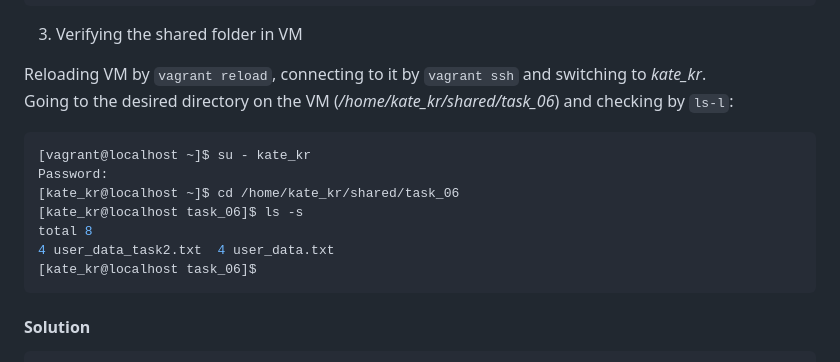
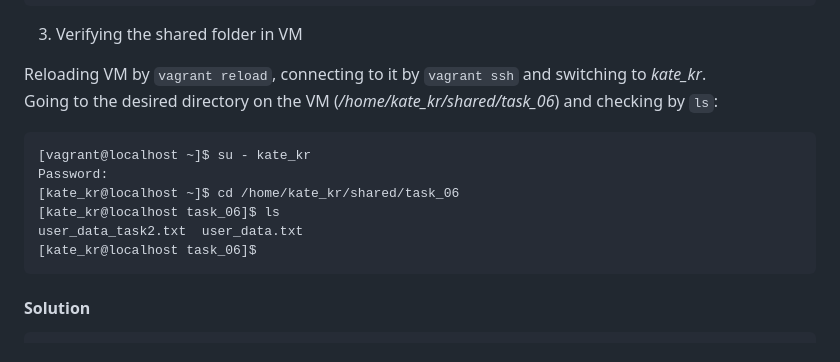
Before and after one commit to nromanen/devops_2025, a Markdown page: kateryna_kravchuk/task_06/task_06.md, the part around the change printed below. Drawn GitHub-style.

Commit message:
fixed issues suggested by coderabbitai in task_06

````diff
--- a/kateryna_kravchuk/task_06/task_06.md
+++ b/kateryna_kravchuk/task_06/task_06.md
@@ -30,15 +30,14 @@ Unzipping it to the new *task_06* folder into the shared one and deleting the ar
 3. Verifying the shared folder in VM
 
 Reloading VM by `vagrant reload`, connecting to it by `vagrant ssh` and switching to *kate_kr*.
-Going to the desired directory on the VM (*/home/kate_kr/shared/task_06*) and checking by `ls-l`:
+Going to the desired directory on the VM (*/home/kate_kr/shared/task_06*) and checking by `ls`:
 
 ```sh
 [vagrant@localhost ~]$ su - kate_kr
 Password:
 [kate_kr@localhost ~]$ cd /home/kate_kr/shared/task_06
-[kate_kr@localhost task_06]$ ls -s
-total 8
-4 user_data_task2.txt  4 user_data.txt
+[kate_kr@localhost task_06]$ ls
+user_data_task2.txt  user_data.txt
 [kate_kr@localhost task_06]$
 ```
 
````
Also changed, not shown: other parts of kateryna_kravchuk/task_06/task_06.md (+2 -2 lines).
